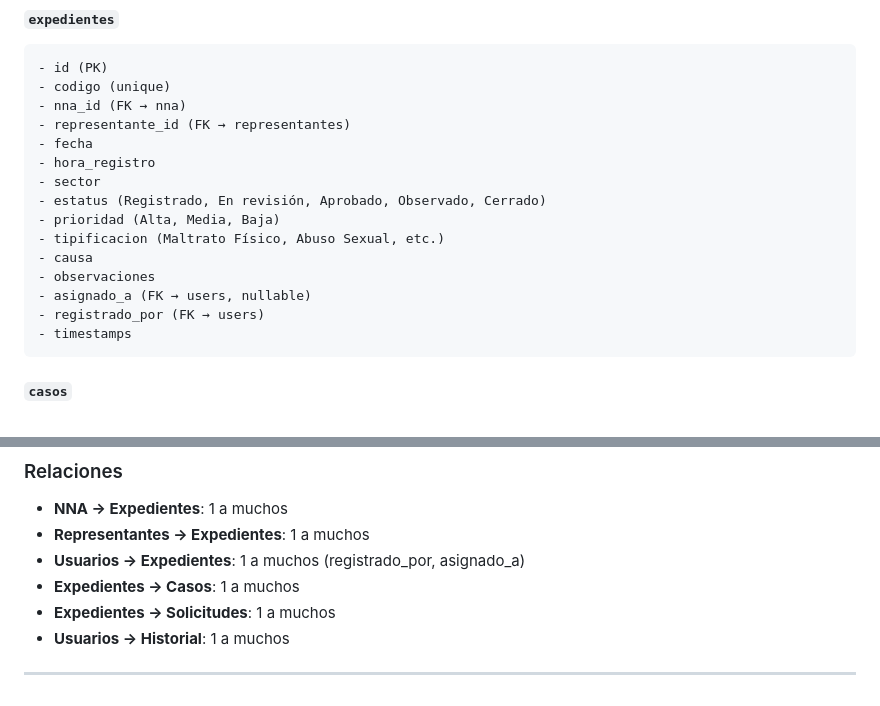
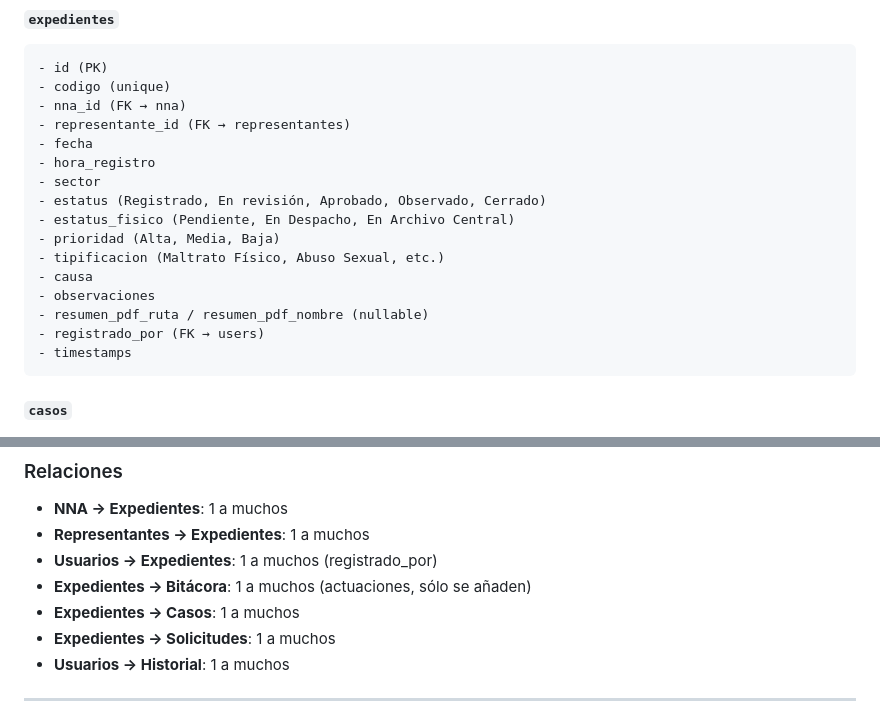
Before and after one commit to dmarcanor/sicep, a Markdown page: DOCUMENTACION.md, 2 parts joined by grey strips. GitHub-like rendering.

````diff
--- a/DOCUMENTACION.md
+++ b/DOCUMENTACION.md
@@ -411,11 +428,12 @@ Un expediente se asigna una sola vez: los ya repartidos no vuelven a ofrecerse.
 - hora_registro
 - sector
 - estatus (Registrado, En revisión, Aprobado, Observado, Cerrado)
+- estatus_fisico (Pendiente, En Despacho, En Archivo Central)
 - prioridad (Alta, Media, Baja)
 - tipificacion (Maltrato Físico, Abuso Sexual, etc.)
 - causa
 - observaciones
-- asignado_a (FK → users, nullable)
+- resumen_pdf_ruta / resumen_pdf_nombre (nullable)
 - registrado_por (FK → users)
 - timestamps
 ```
@@ -494,7 +512,8 @@ Un expediente se asigna una sola vez: los ya repartidos no vuelven a ofrecerse.
 
 - **NNA → Expedientes**: 1 a muchos
 - **Representantes → Expedientes**: 1 a muchos
-- **Usuarios → Expedientes**: 1 a muchos (registrado_por, asignado_a)
+- **Usuarios → Expedientes**: 1 a muchos (registrado_por)
+- **Expedientes → Bitácora**: 1 a muchos (actuaciones, sólo se añaden)
 - **Expedientes → Casos**: 1 a muchos
 - **Expedientes → Solicitudes**: 1 a muchos
 - **Usuarios → Historial**: 1 a muchos
````
Also changed, not shown: other parts of DOCUMENTACION.md (+43 -6 lines).
